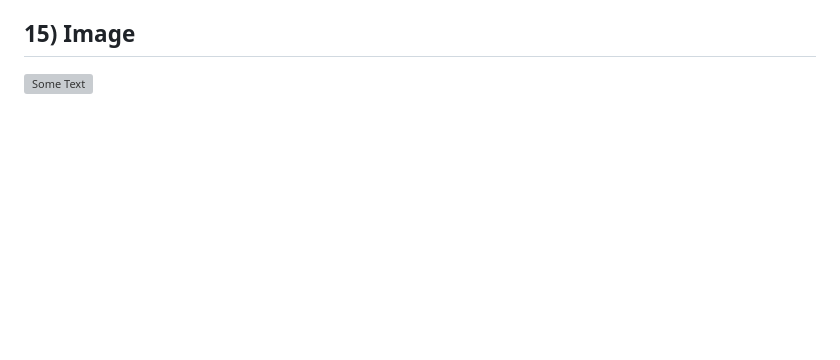
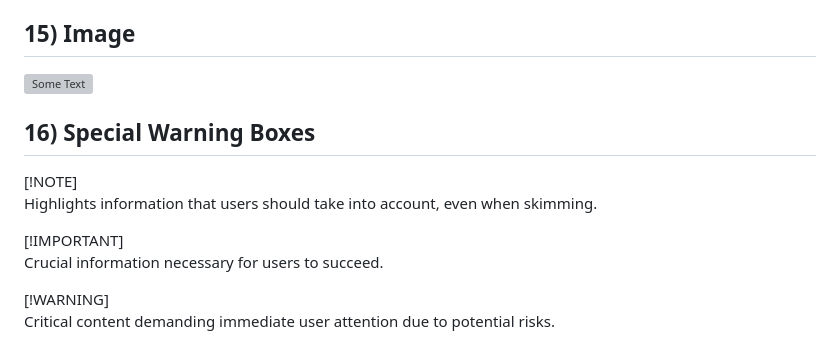
Before and after one commit to TcharlyMusic/ViteProject, a Markdown page: README.md, the part around the change. Drawn GitHub-style; blank space fills up the shorter version; grey boxes are pictures that could not be loaded.

```diff
--- a/README.md
+++ b/README.md
@@ -176,3 +176,13 @@ Ceci est un test d'alerte sur mon **nouveau site**, il faut simplement relancer
 <a name="ViteProject-15"></a>
 ## 15) Image
 ![Some Text](https://wallpapercave.com/wp/nV132Vj.jpg "In the Tooltip")
+
+## 16) Special Warning Boxes
+[!NOTE]
+Highlights information that users should take into account, even when skimming.
+
+[!IMPORTANT]
+Crucial information necessary for users to succeed.
+
+[!WARNING]
+Critical content demanding immediate user attention due to potential risks.
```
